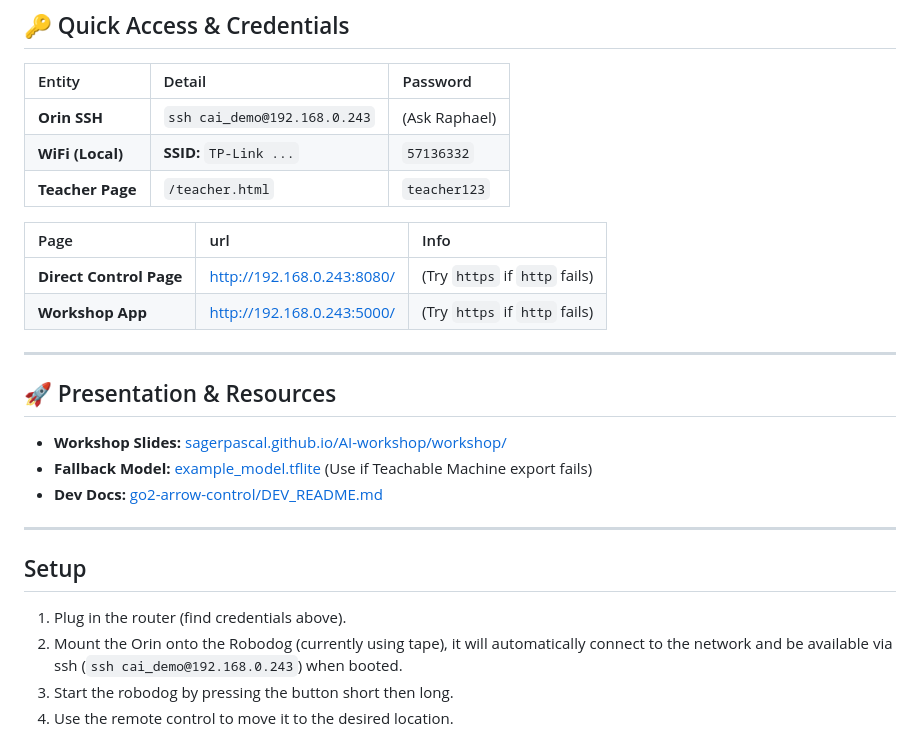
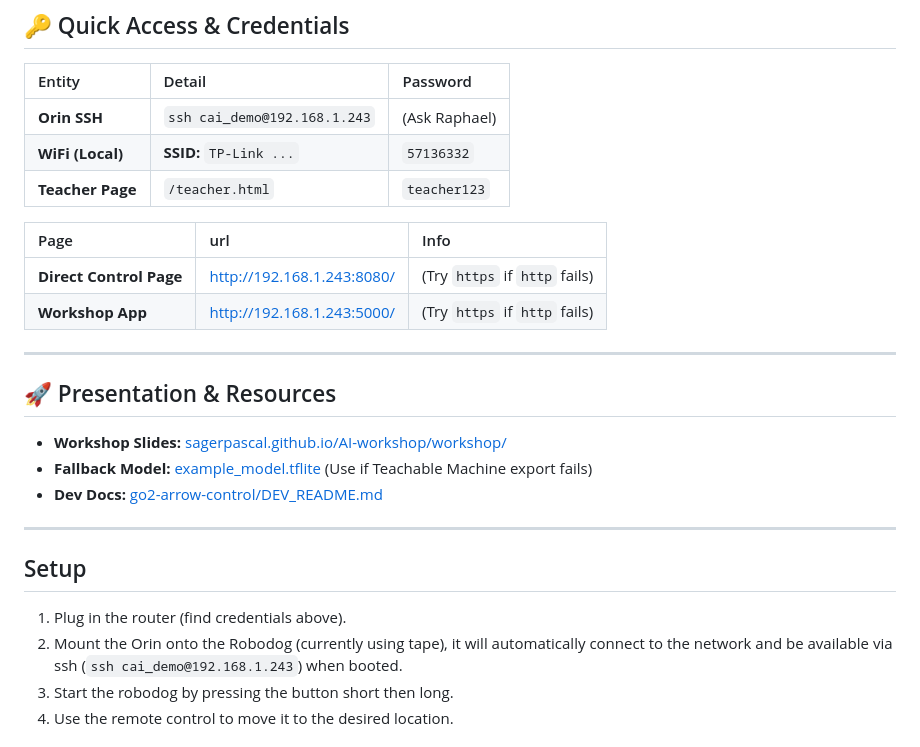
Before and after one commit to RaphaelDeGottardi/demo_workshops, a Markdown page: README.md, the part around the change. Drawn GitHub-style.

Commit message:
Update URLs to reflect new IP address

```diff
--- a/README.md
+++ b/README.md
@@ -6,14 +6,14 @@ More information on the Workshop in general can be found [here](https://sagerpas
 ## 🔑 Quick Access & Credentials
 | Entity | Detail | Password |
 | :--- | :--- | :--- |
-| **Orin SSH** | `ssh cai_demo@192.168.0.243` | (Ask Raphael) |
+| **Orin SSH** | `ssh cai_demo@192.168.1.243` | (Ask Raphael) |
 | **WiFi (Local)** | **SSID:** `TP-Link ...` | `57136332` |
 | **Teacher Page** | `/teacher.html` | `teacher123` |¨
 
 | Page| url | Info |
 | :--- | :--- | :--- |
-| **Direct Control Page** | [http://192.168.0.243:8080/](http://192.168.0.243:8080/) | (Try `https` if `http` fails) |
-| **Workshop App** | [http://192.168.0.243:5000/](http://192.168.0.243:5000/) | (Try `https` if `http` fails) |
+| **Direct Control Page** | [http://192.168.1.243:8080/](http://192.168.1.243:8080/) | (Try `https` if `http` fails) |
+| **Workshop App** | [http://192.168.1.243:5000/](http://192.168.1.243:5000/) | (Try `https` if `http` fails) |
 
 ---
 
@@ -27,7 +27,7 @@ More information on the Workshop in general can be found [here](https://sagerpas
 ## Setup
 
 1. Plug in the router (find credentials above).
-2. Mount the Orin onto the Robodog (currently using tape), it will automatically connect to the network and be available via ssh (`ssh cai_demo@192.168.0.243`) when booted.
+2. Mount the Orin onto the Robodog (currently using tape), it will automatically connect to the network and be available via ssh (`ssh cai_demo@192.168.1.243`) when booted.
 3. Start the robodog by pressing the button short then long.
 4. Use the remote control to move it to the desired location.
 
```
